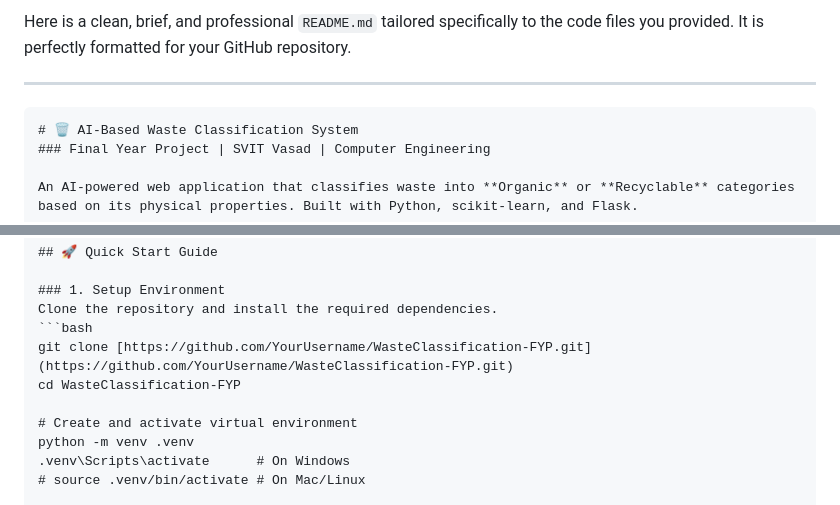
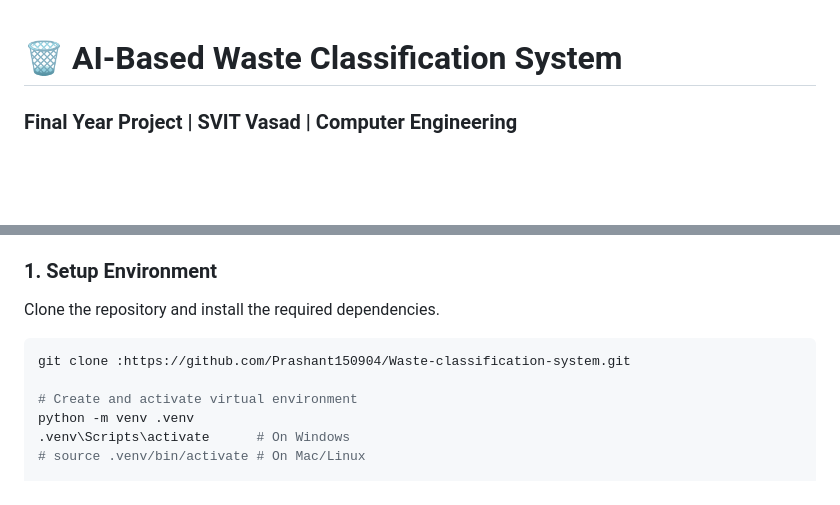
Before and after one commit to Prashant150904/Waste-classification-system, a Markdown page: README.md, 2 parts joined by grey strips. Rendered like a GitHub page; blank space fills up the shorter version.

````diff
--- a/README.md
+++ b/README.md
@@ -1,8 +1,4 @@
-Here is a clean, brief, and professional `README.md` tailored specifically to the code files you provided. It is perfectly formatted for your GitHub repository.
 
-***
-
-```markdown
 # 🗑️ AI-Based Waste Classification System
 ### Final Year Project | SVIT Vasad | Computer Engineering
 
@@ -32,8 +28,7 @@ An AI-powered web application that classifies waste into **Organic** or **Recycl
 ### 1. Setup Environment
 Clone the repository and install the required dependencies.
 ```bash
-git clone [https://github.com/YourUsername/WasteClassification-FYP.git](https://github.com/YourUsername/WasteClassification-FYP.git)
-cd WasteClassification-FYP
+git clone :https://github.com/Prashant150904/Waste-classification-system.git
 
 # Create and activate virtual environment
 python -m venv .venv
````
Also changed, not shown: other parts of README.md (+41 -0 lines).
